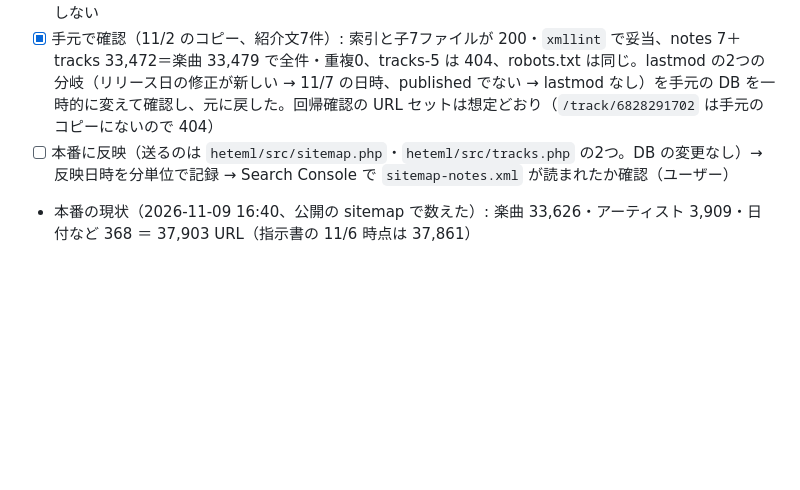
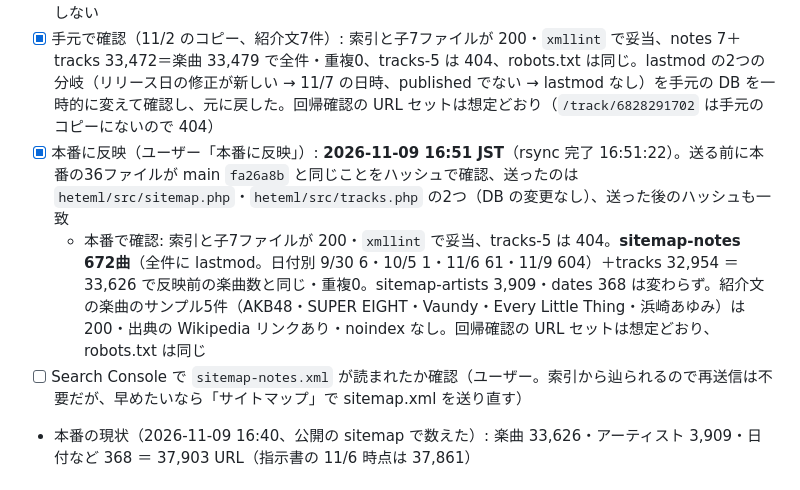
Before and after one commit to mincsnet/releasetune, a Markdown page: tasks/todo.md, the part around the change. GitHub-like rendering; blank space fills up the shorter version.

Commit message:
docs: 紹介文の子 sitemap の本番反映（2026-11-09 16:51 JST）を記録
Co-Authored-By: Claude Opus 5.5 <noreply@anthropic.com>

```diff
--- a/tasks/todo.md
+++ b/tasks/todo.md
@@ -165,7 +165,9 @@ Muse の第2・第3便で紹介文の公開が数百曲に増えた（日付分
 - [x] `sitemap-tracks-N.xml` から紹介文のある楽曲を除く（二重に載せない）。楽曲の合計は今と同じ
 - [x] `<lastmod>` は紹介文のある楽曲だけ: 紹介文を公開した日時（`track_note_drafts.updated_at`。自動公開も手動の承認も `review_ops.publish` が公開と同時に書く）と、照合でリリース日を直した日時（`track_date_corrections.applied_at`）の新しいほう。下書きが published でない楽曲（同じ記事を別のバッチで書き直し中など）は付けない。Spotify・YouTube のリンクの追加は日時が残らないので反映しない
 - [x] 手元で確認（11/2 のコピー、紹介文7件）: 索引と子7ファイルが 200・`xmllint` で妥当、notes 7＋tracks 33,472＝楽曲 33,479 で全件・重複0、tracks-5 は 404、robots.txt は同じ。lastmod の2つの分岐（リリース日の修正が新しい → 11/7 の日時、published でない → lastmod なし）を手元の DB を一時的に変えて確認し、元に戻した。回帰確認の URL セットは想定どおり（`/track/6828291702` は手元のコピーにないので 404）
-- [ ] 本番に反映（送るのは `heteml/src/sitemap.php`・`heteml/src/tracks.php` の2つ。DB の変更なし）→ 反映日時を分単位で記録 → Search Console で `sitemap-notes.xml` が読まれたか確認（ユーザー）
+- [x] 本番に反映（ユーザー「本番に反映」）: **2026-11-09 16:51 JST**（rsync 完了 16:51:22）。送る前に本番の36ファイルが main `fa26a8b` と同じことをハッシュで確認、送ったのは `heteml/src/sitemap.php`・`heteml/src/tracks.php` の2つ（DB の変更なし）、送った後のハッシュも一致
+  - 本番で確認: 索引と子7ファイルが 200・`xmllint` で妥当、tracks-5 は 404。**sitemap-notes 672曲**（全件に lastmod。日付別 9/30 6・10/5 1・11/6 61・11/9 604）＋tracks 32,954 ＝ 33,626 で反映前の楽曲数と同じ・重複0。sitemap-artists 3,909・dates 368 は変わらず。紹介文の楽曲のサンプル5件（AKB48・SUPER EIGHT・Vaundy・Every Little Thing・浜崎あゆみ）は 200・出典の Wikipedia リンクあり・noindex なし。回帰確認の URL セットは想定どおり、robots.txt は同じ
+- [ ] Search Console で `sitemap-notes.xml` が読まれたか確認（ユーザー。索引から辿られるので再送信は不要だが、早めたいなら「サイトマップ」で sitemap.xml を送り直す）
 - 本番の現状（2026-11-09 16:40、公開の sitemap で数えた）: 楽曲 33,626・アーティスト 3,909・日付など 368 ＝ 37,903 URL（指示書の 11/6 時点は 37,861）
 
 ### クロール指示書 Phase 0（2026-11-09 着手。調査のみ）
```
